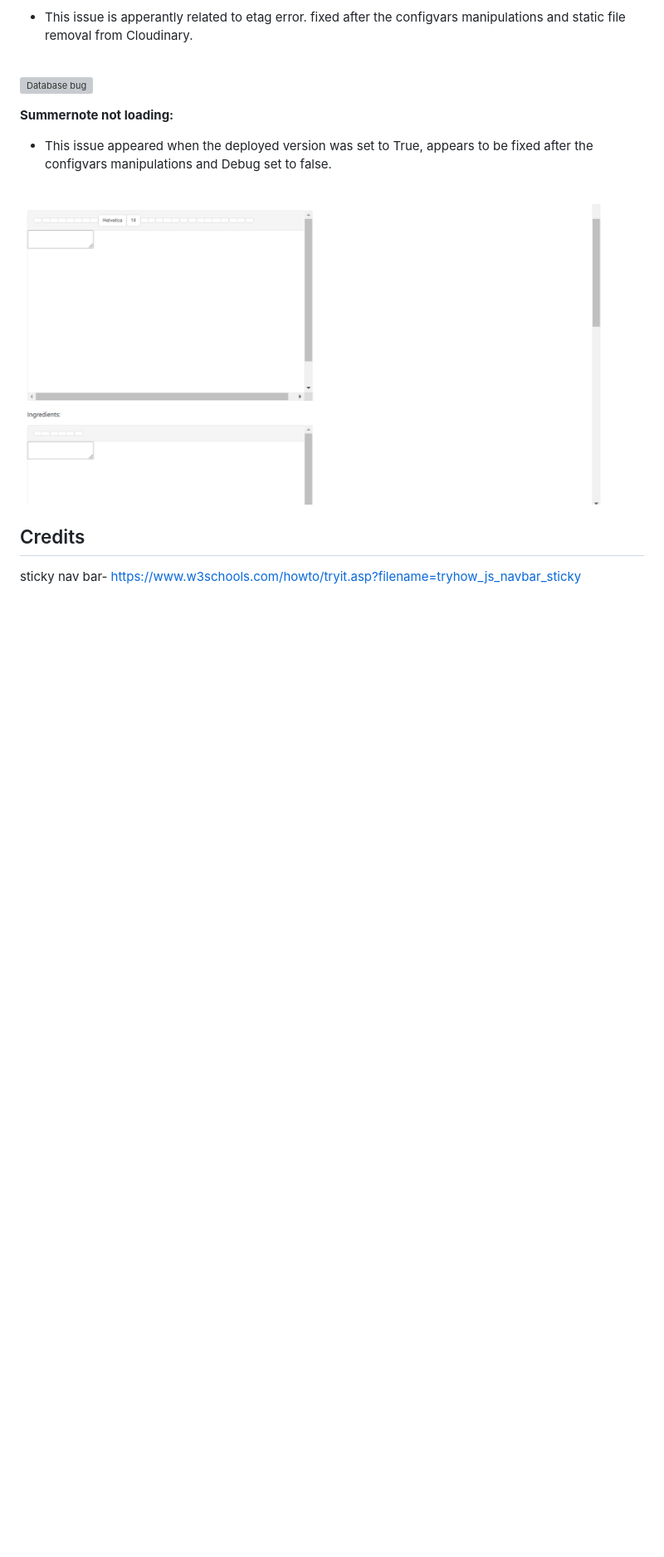
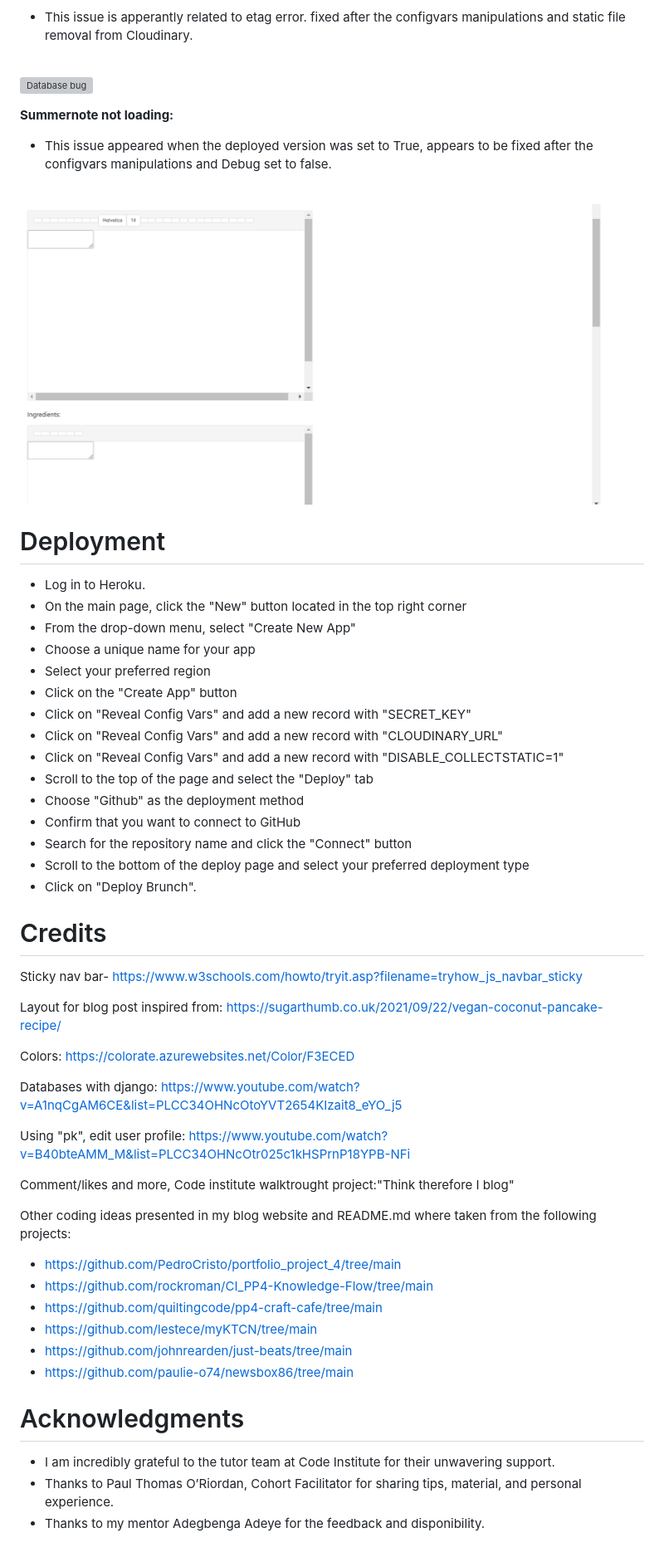
Before and after one commit to Code-Institute-Submissions/dimicoding-wildflour-blogue, a Markdown page: README.md, the part around the change. Shown at 83% size. Rendered like a GitHub page; blank space fills up the shorter version; grey boxes are pictures that could not be loaded.

Commit message:
Write the Credits and aknowledment sections

```diff
--- a/README.md
+++ b/README.md
@@ -419,13 +419,50 @@ Throughout this project, several issues have arisen. While some were resolved th
 
 ![Database bug](DOCS/readme/img/summernoote.png)
 
+# Deployment
+
+- Log in to Heroku.
+- On the main page, click the "New" button located in the top right corner
+- From the drop-down menu, select "Create New App"
+- Choose a unique name for your app
+- Select your preferred region
+- Click on the "Create App" button
+- Click on "Reveal Config Vars" and add a new record with "SECRET_KEY"
+- Click on "Reveal Config Vars" and add a new record with "CLOUDINARY_URL"
+- Click on "Reveal Config Vars" and add a new record with "DISABLE_COLLECTSTATIC=1"
+- Scroll to the top of the page and select the "Deploy" tab
+- Choose "Github" as the deployment method
+- Confirm that you want to connect to GitHub
+- Search for the repository name and click the "Connect" button
+- Scroll to the bottom of the deploy page and select your preferred deployment type
+- Click on "Deploy Brunch".
 
 
+# Credits
 
+Sticky nav bar- https://www.w3schools.com/howto/tryit.asp?filename=tryhow_js_navbar_sticky
 
+Layout for blog post inspired from: https://sugarthumb.co.uk/2021/09/22/vegan-coconut-pancake-recipe/
 
+Colors: https://colorate.azurewebsites.net/Color/F3ECED
 
+Databases with django: https://www.youtube.com/watch?v=A1nqCgAM6CE&list=PLCC34OHNcOtoYVT2654KIzait8_eYO_j5
 
-## Credits
+Using "pk", edit user profile: https://www.youtube.com/watch?v=B40bteAMM_M&list=PLCC34OHNcOtr025c1kHSPrnP18YPB-NFi
 
-sticky nav bar- https://www.w3schools.com/howto/tryit.asp?filename=tryhow_js_navbar_sticky
+Comment/likes and more, Code institute walktrought project:"Think therefore I blog"
+
+Other coding ideas presented in my blog website and README.md where taken from the following projects:
+
+- https://github.com/PedroCristo/portfolio_project_4/tree/main
+- https://github.com/rockroman/CI_PP4-Knowledge-Flow/tree/main
+- https://github.com/quiltingcode/pp4-craft-cafe/tree/main
+- https://github.com/lestece/myKTCN/tree/main
+- https://github.com/johnrearden/just-beats/tree/main
+- https://github.com/paulie-o74/newsbox86/tree/main
+
+# Acknowledgments
+
+- I am incredibly grateful to the tutor team at Code Institute for their unwavering support.
+- Thanks to Paul Thomas O’Riordan, Cohort Facilitator for sharing tips, material, and personal experience.
+- Thanks to my mentor Adegbenga Adeye for the feedback and disponibility.
```
